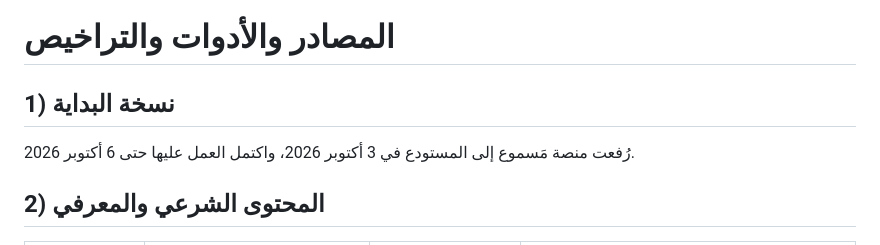
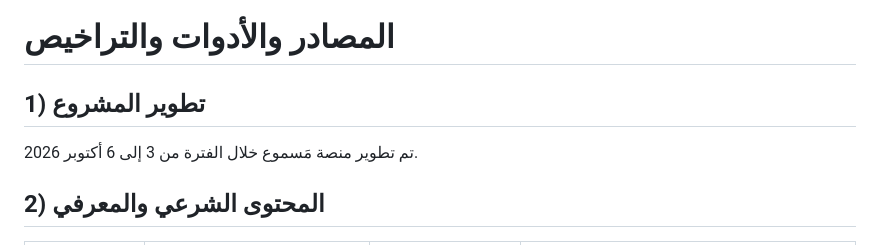
Before and after one commit to raghadmandili/Masmou-, a Markdown page: SOURCES.md, the part around the change. Rendered like a GitHub page.

```diff
--- a/SOURCES (7).md
+++ b/SOURCES.md
@@ -1,7 +1,7 @@
 # المصادر والأدوات والتراخيص
 
-## 1) نسخة البداية
-رُفعت منصة مَسموع إلى المستودع في 3 أكتوبر 2026، واكتمل العمل عليها حتى 6 أكتوبر 2026.
+## 1) تطوير المشروع
+تم تطوير منصة مَسموع خلال الفترة من 3 إلى 6 أكتوبر 2026.
 
 ## 2) المحتوى الشرعي والمعرفي
 | العنصر | المصدر | الترخيص / حقوق الاستخدام | التحقق |
```
